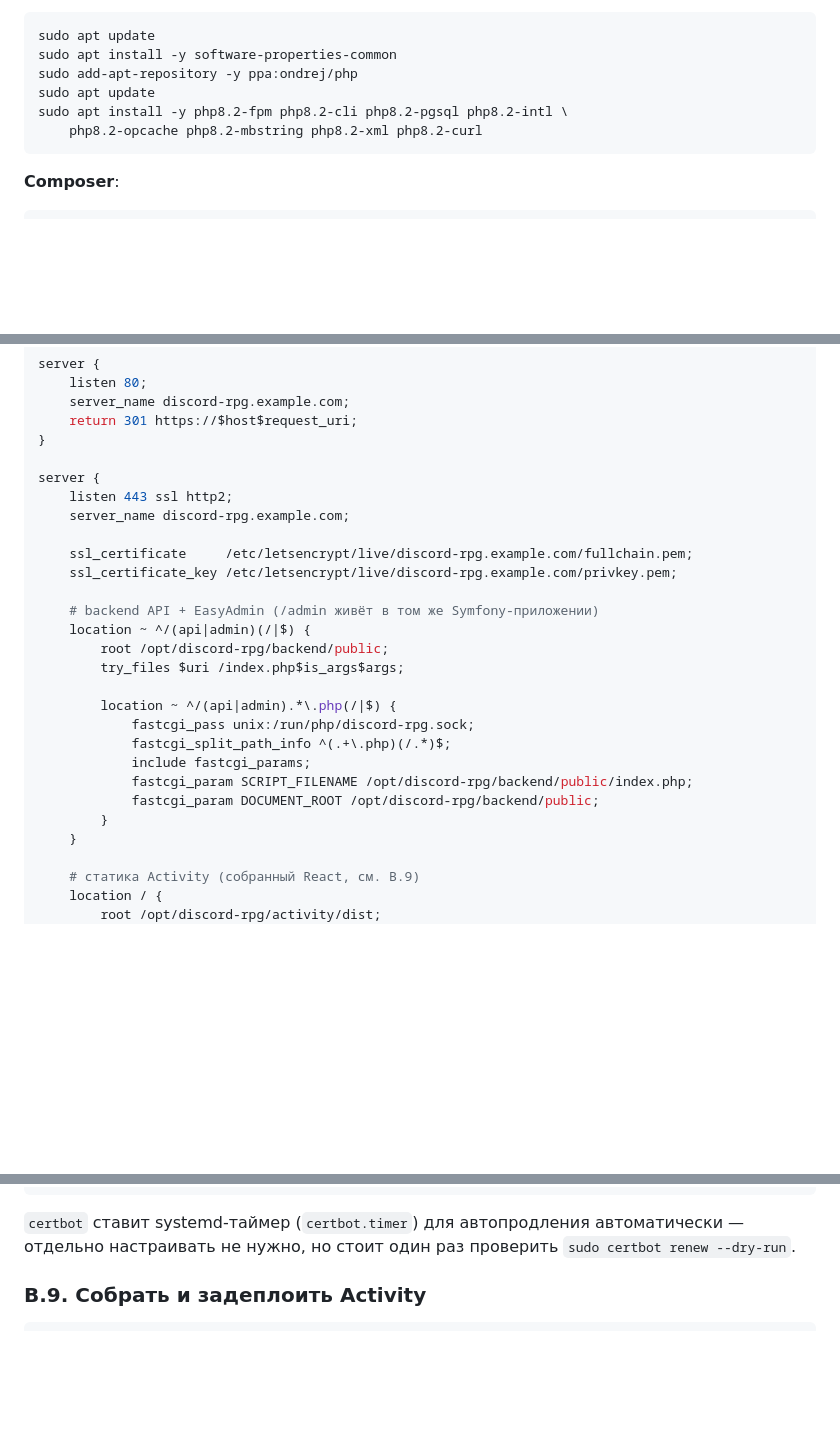
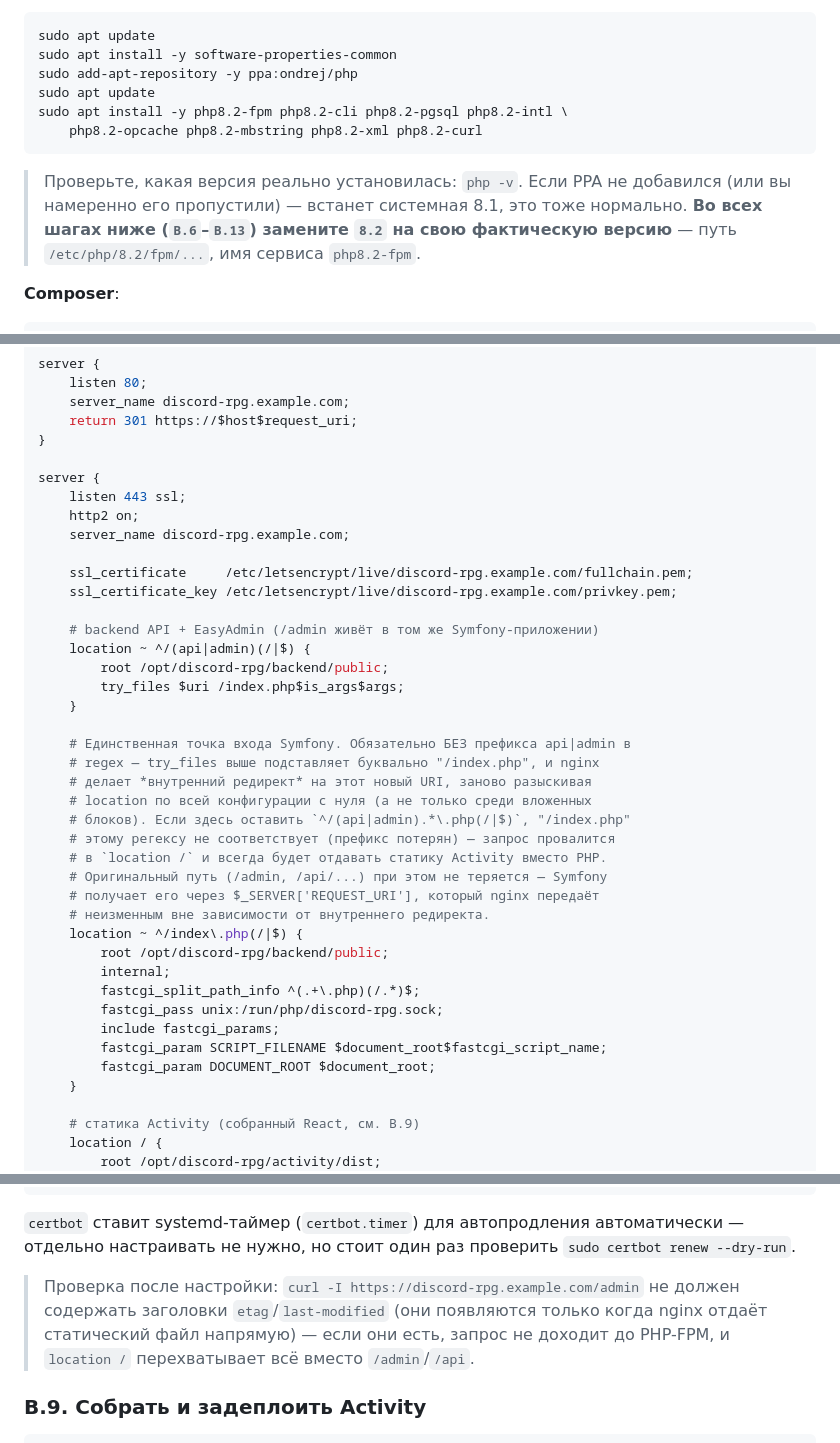
Before and after one commit to IllyaTishkevich/discord-rpg, a Markdown page: docs/PRODUCTION_SETUP.md, 3 parts joined by grey strips. GitHub-like rendering; blank space fills up the shorter version.

Commit message:
Fix nginx template: PHP-FPM location must not require the api|admin prefix
try_files' fallback to /index.php triggers an internal redirect that
re-searches nginx's location tree from scratch for the new URI "/index.php"
— a nested location requiring an api|admin prefix never matches it, so the
request always fell through to the SPA's static location instead of
reaching PHP-FPM. Moves the PHP handler to a plain internal ^/index\.php(/|$)
location (the standard Symfony nginx recipe), which try_files can actually
reach; Symfony still sees the original request path via $_SERVER['REQUEST_URI'].

Found while debugging a real deployment where /admin and /api both silently
served the Activity's index.html instead of reaching the backend. Also notes
that the installed PHP version may be 8.1 rather than 8.2 depending on
whether the ondrej/php PPA was added, and to substitute accordingly.

Co-Authored-By: Claude Sonnet 5 <noreply@anthropic.com>

````diff
--- a/docs/PRODUCTION_SETUP.md
+++ b/docs/PRODUCTION_SETUP.md
@@ -78,6 +78,8 @@ sudo apt update
 sudo apt install -y php8.2-fpm php8.2-cli php8.2-pgsql php8.2-intl \
     php8.2-opcache php8.2-mbstring php8.2-xml php8.2-curl
 ```
+
+> Проверьте, какая версия реально установилась: `php -v`. Если PPA не добавился (или вы намеренно его пропустили) — встанет системная 8.1, это тоже нормально. **Во всех шагах ниже (`B.6`–`B.13`) замените `8.2` на свою фактическую версию** — путь `/etc/php/8.2/fpm/...`, имя сервиса `php8.2-fpm`.
 
 **Composer**:
 
@@ -223,7 +225,8 @@ server {
 }
 
 server {
-    listen 443 ssl http2;
+    listen 443 ssl;
+    http2 on;
     server_name discord-rpg.example.com;
 
     ssl_certificate     /etc/letsencrypt/live/discord-rpg.example.com/fullchain.pem;
@@ -233,14 +236,26 @@ server {
     location ~ ^/(api|admin)(/|$) {
         root /opt/discord-rpg/backend/public;
         try_files $uri /index.php$is_args$args;
+    }
 
-        location ~ ^/(api|admin).*\.php(/|$) {
-            fastcgi_pass unix:/run/php/discord-rpg.sock;
-            fastcgi_split_path_info ^(.+\.php)(/.*)$;
-            include fastcgi_params;
-            fastcgi_param SCRIPT_FILENAME /opt/discord-rpg/backend/public/index.php;
-            fastcgi_param DOCUMENT_ROOT /opt/discord-rpg/backend/public;
-        }
+    # Единственная точка входа Symfony. Обязательно БЕЗ префикса api|admin в
+    # regex — try_files выше подставляет буквально "/index.php", и nginx
+    # делает *внутренний редирект* на этот новый URI, заново разыскивая
+    # location по всей конфигурации с нуля (а не только среди вложенных
+    # блоков). Если здесь оставить `^/(api|admin).*\.php(/|$)`, "/index.php"
+    # этому регексу не соответствует (префикс потерян) — запрос провалится
+    # в `location /` и всегда будет отдавать статику Activity вместо PHP.
+    # Оригинальный путь (/admin, /api/...) при этом не теряется — Symfony
+    # получает его через $_SERVER['REQUEST_URI'], который nginx передаёт
+    # неизменным вне зависимости от внутреннего редиректа.
+    location ~ ^/index\.php(/|$) {
+        root /opt/discord-rpg/backend/public;
+        internal;
+        fastcgi_split_path_info ^(.+\.php)(/.*)$;
+        fastcgi_pass unix:/run/php/discord-rpg.sock;
+        include fastcgi_params;
+        fastcgi_param SCRIPT_FILENAME $document_root$fastcgi_script_name;
+        fastcgi_param DOCUMENT_ROOT $document_root;
     }
 
     # статика Activity (собранный React, см. B.9)
@@ -258,6 +273,8 @@ sudo systemctl reload nginx
 ```
 
 `certbot` ставит systemd-таймер (`certbot.timer`) для автопродления автоматически — отдельно настраивать не нужно, но стоит один раз проверить `sudo certbot renew --dry-run`.
+
+> Проверка после настройки: `curl -I https://discord-rpg.example.com/admin` не должен содержать заголовки `etag`/`last-modified` (они появляются только когда nginx отдаёт статический файл напрямую) — если они есть, запрос не доходит до PHP-FPM, и `location /` перехватывает всё вместо `/admin`/`/api`.
 
 ### B.9. Собрать и задеплоить Activity
 
````
